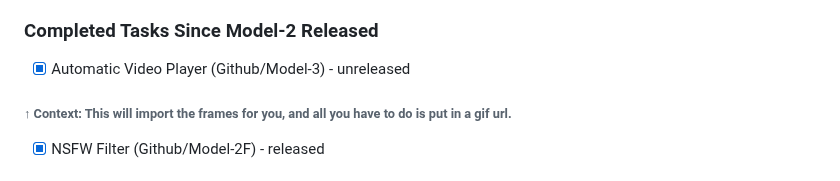
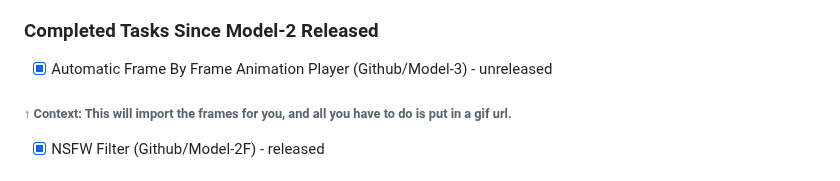
Before and after one commit to coltenthefirst/image-to-roblox, a Markdown page: README.md, the part around the change. Rendered like a GitHub page.

```diff
--- a/README.md
+++ b/README.md
@@ -87,7 +87,7 @@ Here’s a overview of the process:
 
 ### Completed Tasks Since Model-2 Released
 
-- [x] Automatic Video Player (Github/Model-3) - unreleased
+- [x] Automatic Frame By Frame Animation Player (Github/Model-3) - unreleased
 ###### ↑ Context: This will import the frames for you, and all you have to do is put in a gif url.
 - [x] NSFW Filter (Github/Model-2F) - released
 
```
